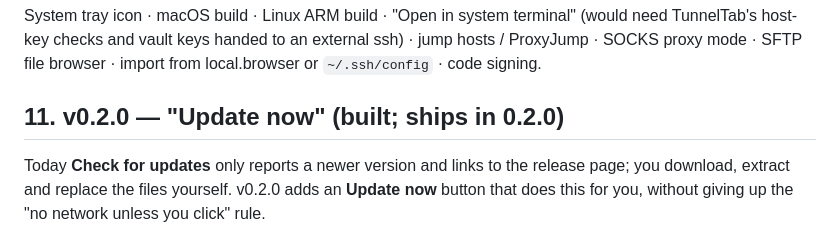
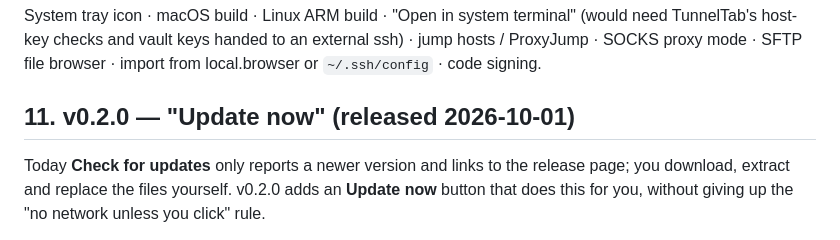
Before and after one commit to Aerobit/TunnelTab, a Markdown page: PLAN.md, the part around the change. Drawn GitHub-style.

Commit message:
Release v0.2.0
Date the 0.2.0 changelog section (used for the release notes) and mark the
Update now plan as released.

Co-Authored-By: Claude Opus 5.5 <noreply@anthropic.com>

```diff
--- a/PLAN.md
+++ b/PLAN.md
@@ -190,7 +190,7 @@ Testing environment: everything through phase 6 is built and tested in the dev c
 
 System tray icon · macOS build · Linux ARM build · "Open in system terminal" (would need TunnelTab's host-key checks and vault keys handed to an external ssh) · jump hosts / ProxyJump · SOCKS proxy mode · SFTP file browser · import from local.browser or `~/.ssh/config` · code signing.
 
-## 11. v0.2.0 — "Update now" (built; ships in 0.2.0)
+## 11. v0.2.0 — "Update now" (released 2026-10-01)
 
 Today **Check for updates** only reports a newer version and links to the
 release page; you download, extract and replace the files yourself. v0.2.0
```
Also changed, not shown: CHANGELOG.md (+4 -1 lines).
